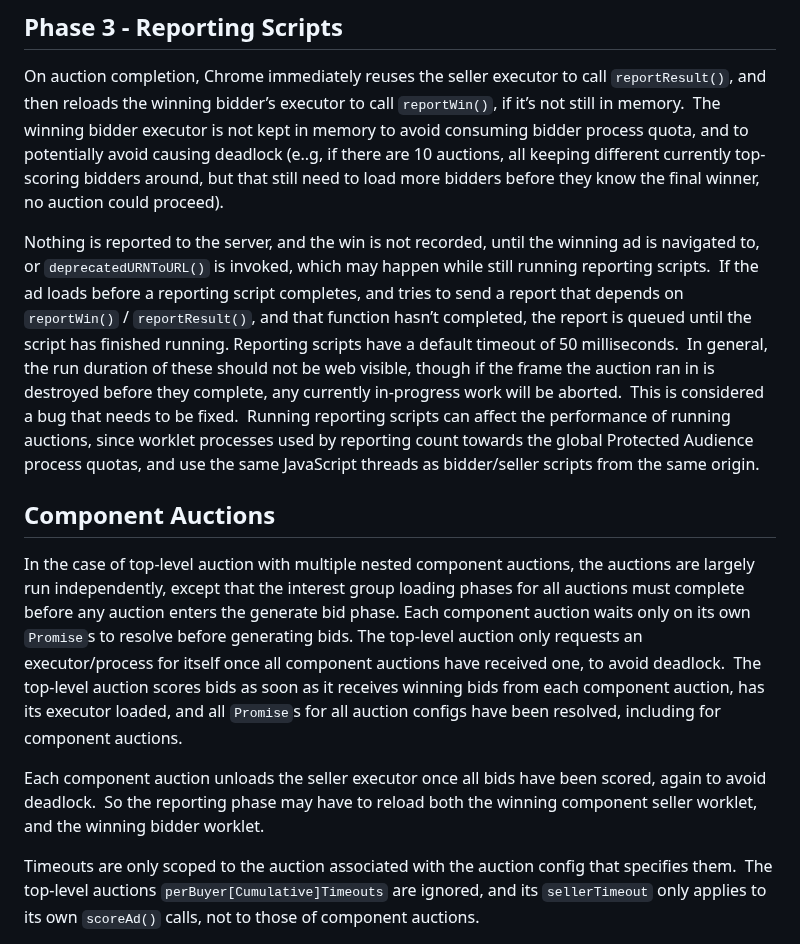
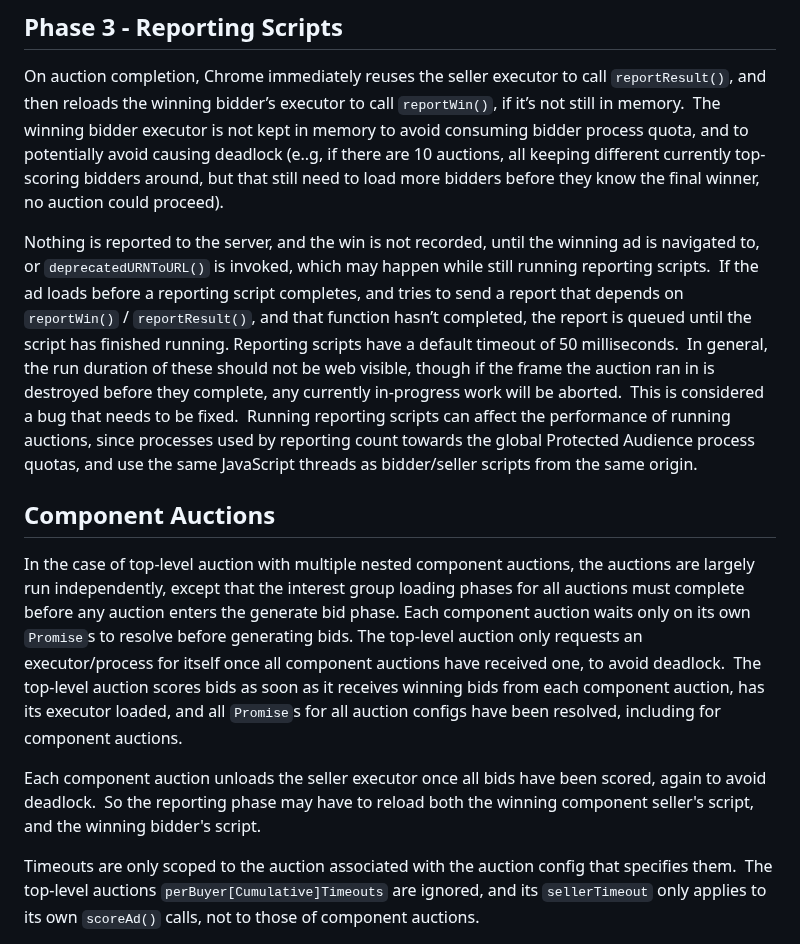
Before and after one commit to WICG/turtledove, a Markdown page: PA_implementation_overview.md, the part around one of its changes. Rendered like a GitHub page.

```diff
--- a/PA_implementation_overview.md
+++ b/PA_implementation_overview.md
@@ -53,13 +53,13 @@ Once all bids are scored, the result is immediately returned to the JavaScript `
 ## Phase 3 - Reporting Scripts
 On auction completion, Chrome immediately reuses the seller executor to call `reportResult()`, and then reloads the winning bidder’s executor to call `reportWin()`, if it’s not still in memory.  The winning bidder executor is not kept in memory to avoid consuming bidder process quota, and to potentially avoid causing deadlock (e..g, if there are 10 auctions, all keeping different currently top-scoring bidders around, but that still need to load more bidders before they know the final winner, no auction could proceed).
 
-Nothing is reported to the server, and the win is not recorded, until the winning ad is navigated to, or `deprecatedURNToURL()` is invoked, which may happen while still running reporting scripts.  If the ad loads before a reporting script completes, and tries to send a report that depends on `reportWin()` / `reportResult()`, and that function hasn’t completed, the report is queued until the script has finished running.  Reporting scripts have a default timeout of 50 milliseconds.  In general, the run duration of these should not be web visible, though if the frame the auction ran in is destroyed before they complete, any currently in-progress work will be aborted.  This is considered a bug that needs to be fixed.  Running reporting scripts can affect the performance of running auctions, since worklet processes used by reporting count towards the global Protected Audience process quotas, and use the same JavaScript threads as bidder/seller scripts from the same origin.
+Nothing is reported to the server, and the win is not recorded, until the winning ad is navigated to, or `deprecatedURNToURL()` is invoked, which may happen while still running reporting scripts.  If the ad loads before a reporting script completes, and tries to send a report that depends on `reportWin()` / `reportResult()`, and that function hasn’t completed, the report is queued until the script has finished running.  Reporting scripts have a default timeout of 50 milliseconds.  In general, the run duration of these should not be web visible, though if the frame the auction ran in is destroyed before they complete, any currently in-progress work will be aborted.  This is considered a bug that needs to be fixed.  Running reporting scripts can affect the performance of running auctions, since processes used by reporting count towards the global Protected Audience process quotas, and use the same JavaScript threads as bidder/seller scripts from the same origin.
 
 
 ## Component Auctions
 In the case of top-level auction with multiple nested component auctions, the auctions are largely run independently, except that the interest group loading phases for all auctions must complete before any auction enters the generate bid phase. Each component auction waits only on its own `Promise`s to resolve before generating bids.  The top-level auction only requests an executor/process for itself once all component auctions have received one, to avoid deadlock.  The top-level auction scores bids as soon as it receives winning bids from each component auction, has its executor loaded, and all `Promise`s for all auction configs have been resolved, including for component auctions.
 
-Each component auction unloads the seller executor once all bids have been scored, again to avoid deadlock.  So the reporting phase may have to reload both the winning component seller worklet, and the winning bidder worklet.
+Each component auction unloads the seller executor once all bids have been scored, again to avoid deadlock.  So the reporting phase may have to reload both the winning component seller's script, and the winning bidder's script.
 
 Timeouts are only scoped to the auction associated with the auction config that specifies them.  The top-level auctions `perBuyer[Cumulative]Timeouts` are ignored, and its `sellerTimeout` only applies to its own `scoreAd()` calls, not to those of component auctions.
 
```
Also changed, not shown: other parts of PA_implementation_overview.md (+6 -6 lines).
